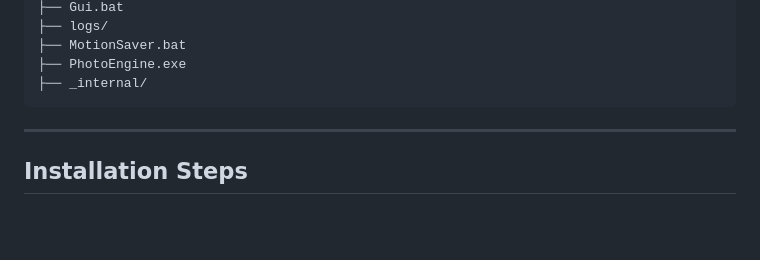
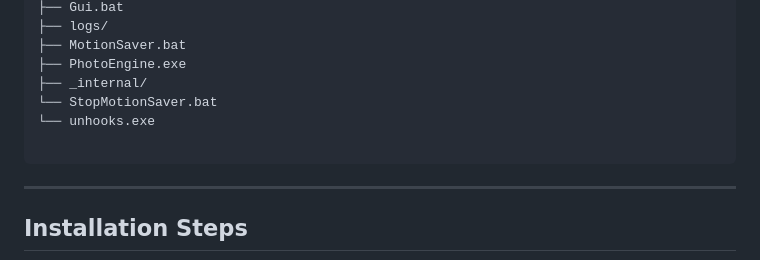
Before and after one commit to chinmay-sawant/MotionSaver, a Markdown page: Installation/Installation.md, the part around the change. Drawn GitHub-style; blank space fills up the shorter version.

````diff
--- a/Installation/Installation.md
+++ b/Installation/Installation.md
@@ -15,6 +15,9 @@ D:/MotionSaver
 ├── MotionSaver.bat
 ├── PhotoEngine.exe
 ├── _internal/
+└── StopMotionSaver.bat
+└── unhooks.exe
+
 ```
 
 ---
````
